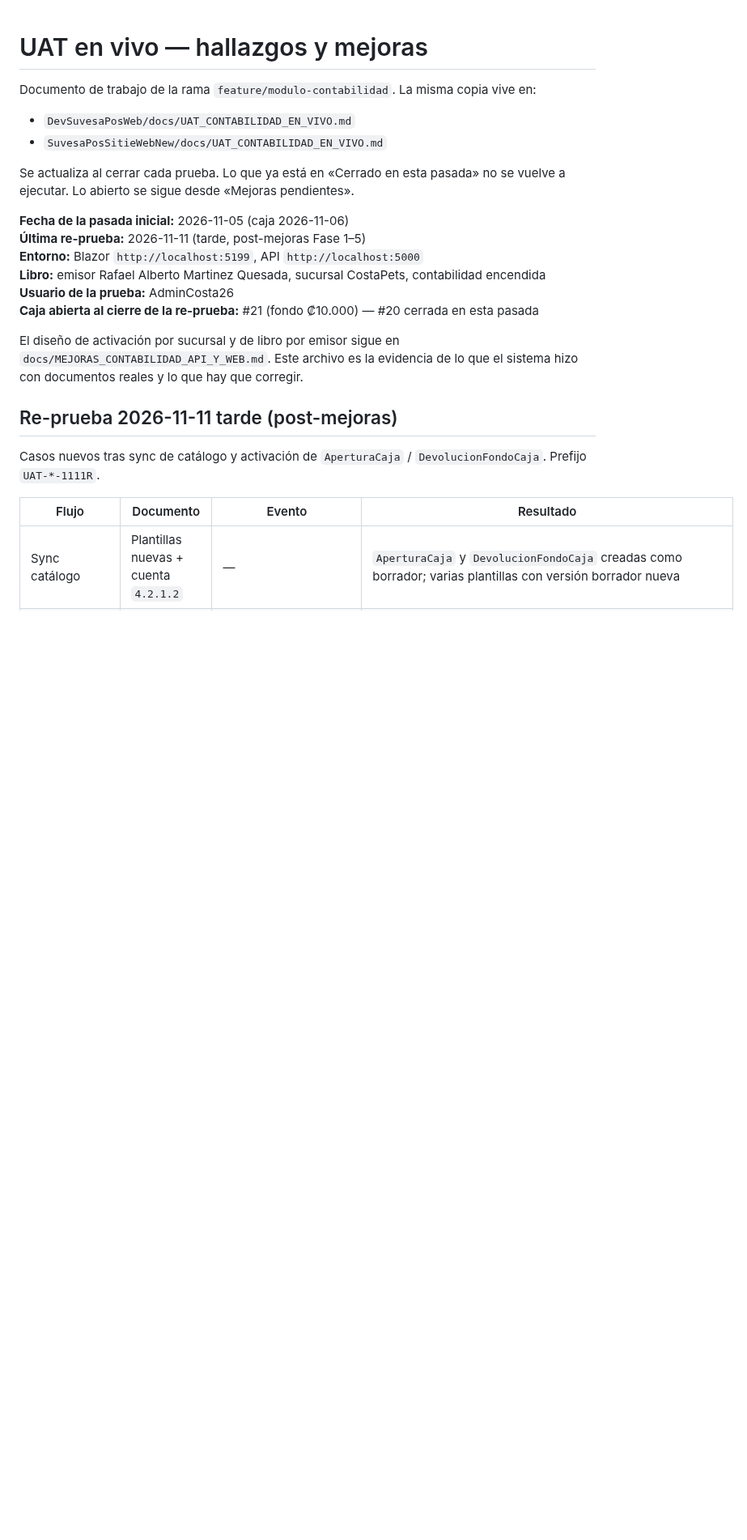
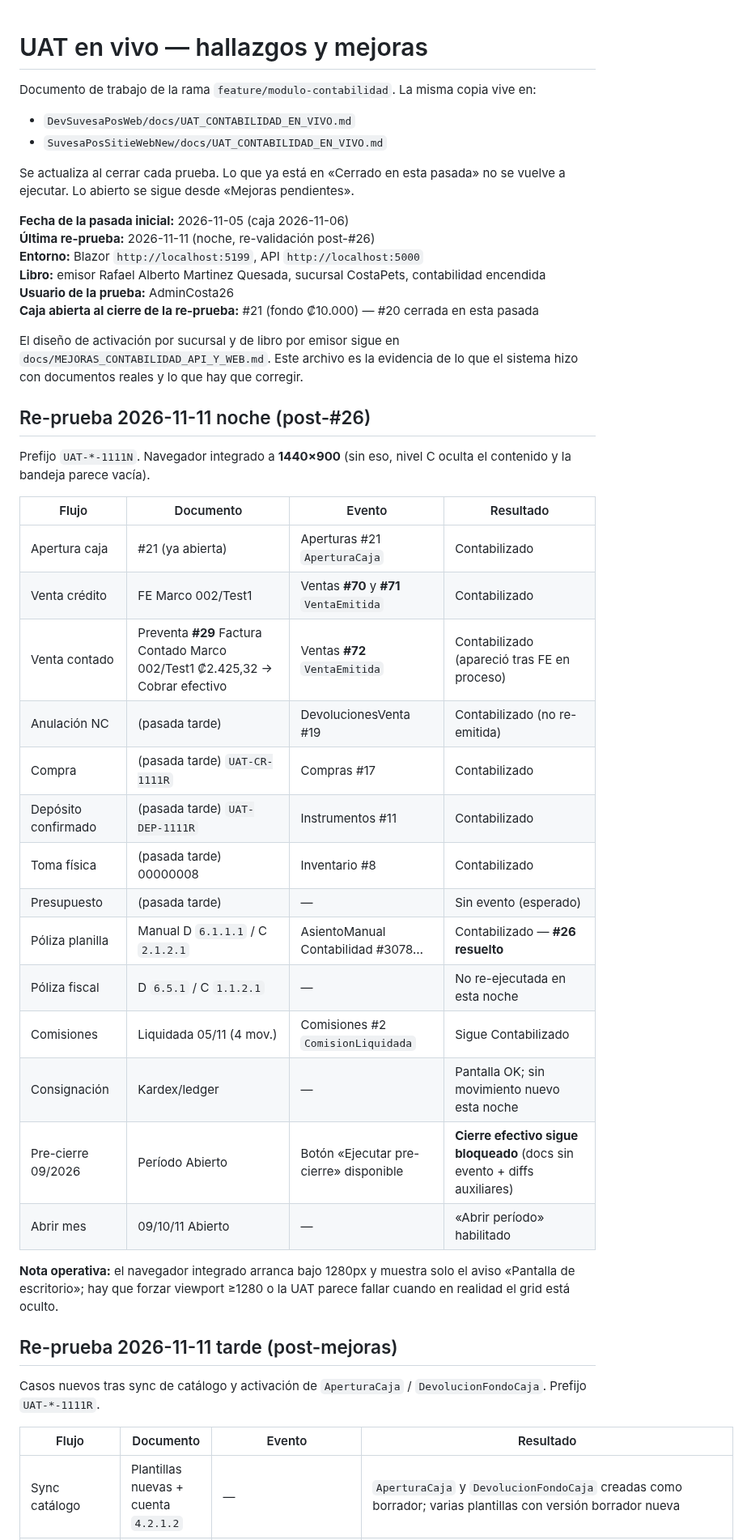
Before and after one commit to SuvesaDev/SuvesaPosSitieWebNew, a Markdown page: docs/UAT_CONTABILIDAD_EN_VIVO.md, the part around one of its changes. Shown at 81% size. Drawn GitHub-style; blank space fills up the shorter version.

Commit message:
Documentacion

```diff
--- a/docs/UAT_CONTABILIDAD_EN_VIVO.md
+++ b/docs/UAT_CONTABILIDAD_EN_VIVO.md
@@ -8,13 +8,36 @@ Documento de trabajo de la rama `feature/modulo-contabilidad`. La misma copia vi
 Se actualiza al cerrar cada prueba. Lo que ya está en «Cerrado en esta pasada» no se vuelve a ejecutar. Lo abierto se sigue desde «Mejoras pendientes».
 
 **Fecha de la pasada inicial:** 2026-11-05 (caja 2026-11-06)
-**Última re-prueba:** 2026-11-11 (tarde, post-mejoras Fase 1–5)
+**Última re-prueba:** 2026-11-11 (noche, re-validación post-#26)
 **Entorno:** Blazor `http://localhost:5199`, API `http://localhost:5000`
 **Libro:** emisor Rafael Alberto Martinez Quesada, sucursal CostaPets, contabilidad encendida
 **Usuario de la prueba:** AdminCosta26
 **Caja abierta al cierre de la re-prueba:** #21 (fondo ₡10.000) — #20 cerrada en esta pasada
 
 El diseño de activación por sucursal y de libro por emisor sigue en `docs/MEJORAS_CONTABILIDAD_API_Y_WEB.md`. Este archivo es la evidencia de lo que el sistema hizo con documentos reales y lo que hay que corregir.
+
+## Re-prueba 2026-11-11 noche (post-#26)
+
+Prefijo `UAT-*-1111N`. Navegador integrado a **1440×900** (sin eso, nivel C oculta el contenido y la bandeja parece vacía).
+
+| Flujo | Documento | Evento | Resultado |
+|---|---|---|---|
+| Apertura caja | #21 (ya abierta) | Aperturas #21 `AperturaCaja` | Contabilizado |
+| Venta crédito | FE Marco 002/Test1 | Ventas **#70** y **#71** `VentaEmitida` | Contabilizado |
+| Venta contado | Preventa **#29** Factura Contado Marco 002/Test1 ₡2.425,32 → Cobrar efectivo | Ventas **#72** `VentaEmitida` | Contabilizado (apareció tras FE en proceso) |
+| Anulación NC | (pasada tarde) | DevolucionesVenta #19 | Contabilizado (no re-emitida) |
+| Compra | (pasada tarde) `UAT-CR-1111R` | Compras #17 | Contabilizado |
+| Depósito confirmado | (pasada tarde) `UAT-DEP-1111R` | Instrumentos #11 | Contabilizado |
+| Toma física | (pasada tarde) 00000008 | Inventario #8 | Contabilizado |
+| Presupuesto | (pasada tarde) | — | Sin evento (esperado) |
+| Póliza planilla | Manual D `6.1.1.1` / C `2.1.2.1` | AsientoManual Contabilidad #3078… | Contabilizado — **#26 resuelto** |
+| Póliza fiscal | D `6.5.1` / C `1.1.2.1` | — | No re-ejecutada en esta noche |
+| Comisiones | Liquidada 05/11 (4 mov.) | Comisiones #2 `ComisionLiquidada` | Sigue Contabilizado |
+| Consignación | Kardex/ledger | — | Pantalla OK; sin movimiento nuevo esta noche |
+| Pre-cierre 09/2026 | Período Abierto | Botón «Ejecutar pre-cierre» disponible | **Cierre efectivo sigue bloqueado** (docs sin evento + diffs auxiliares) |
+| Abrir mes | 09/10/11 Abierto | — | «Abrir período» habilitado |
+
+**Nota operativa:** el navegador integrado arranca bajo 1280px y muestra solo el aviso «Pantalla de escritorio»; hay que forzar viewport ≥1280 o la UAT parece fallar cuando en realidad el grid está oculto.
 
 ## Re-prueba 2026-11-11 tarde (post-mejoras)
 
```
Also changed, not shown: other parts of docs/UAT_CONTABILIDAD_EN_VIVO.md (+4 -3 lines).
